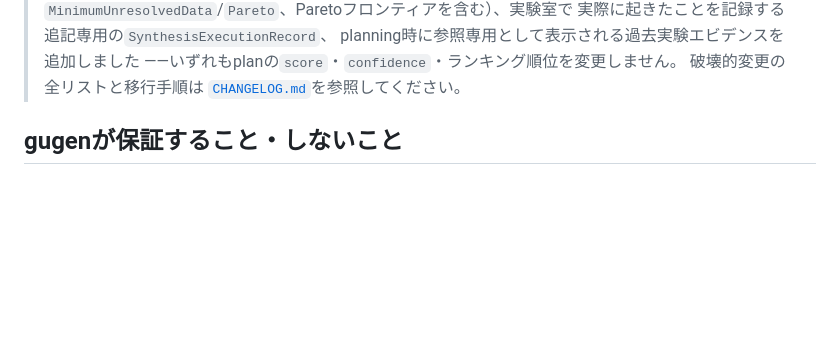
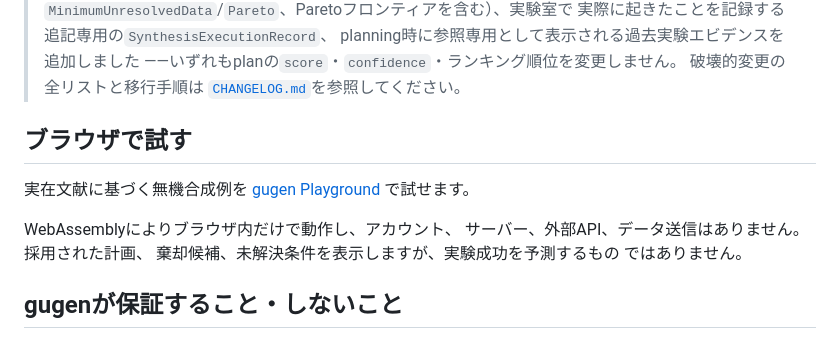
Before and after one commit to kent-tokyo/gugen, a Markdown page: README_ja.md, the part around the change. GitHub-like rendering; blank space fills up the shorter version.

```diff
--- a/README_ja.md
+++ b/README_ja.md
@@ -28,6 +28,17 @@
 > ——いずれもplanの`score`・`confidence`・ランキング順位を変更しません。
 > 破壊的変更の全リストと移行手順は
 > [`CHANGELOG.md`](CHANGELOG.md)を参照してください。
+
+## ブラウザで試す
+
+実在文献に基づく無機合成例を
+[gugen Playground](https://kent-tokyo.github.io/gugen/)
+で試せます。
+
+WebAssemblyによりブラウザ内だけで動作し、アカウント、
+サーバー、外部API、データ送信はありません。採用された計画、
+棄却候補、未解決条件を表示しますが、実験成功を予測するもの
+ではありません。
 
 ## gugenが保証すること・しないこと
 
```
Also changed, not shown: README.md (+10 -0 lines), docs/playground_mvp.md (+23 -5 lines).
